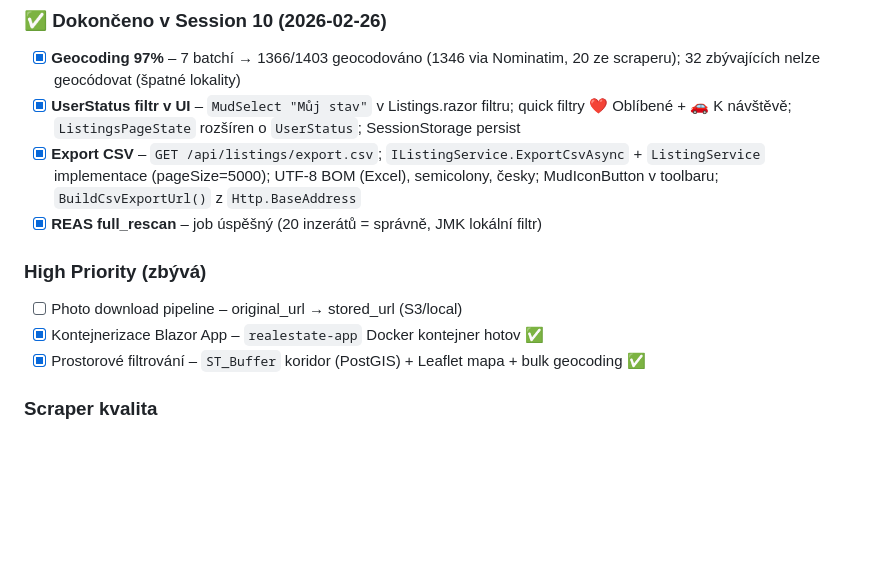
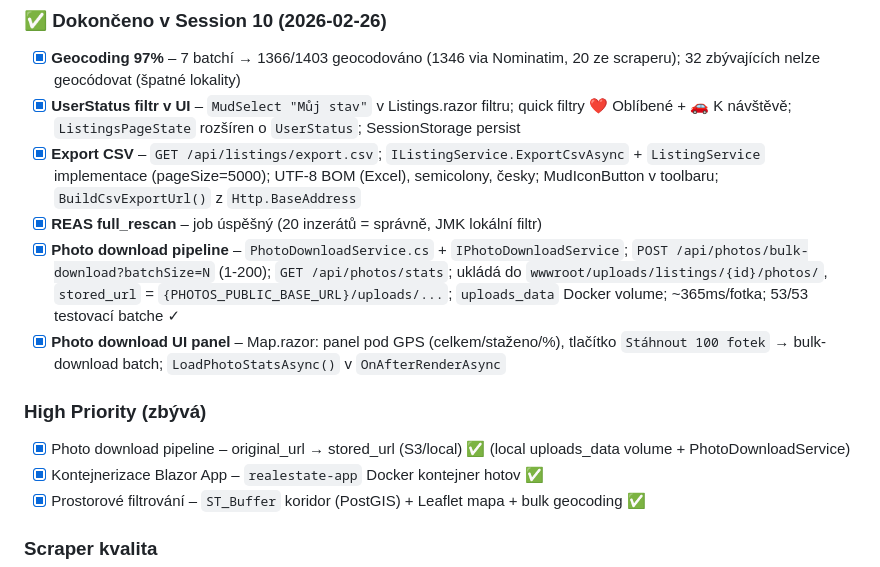
Before and after one commit to cybersmurf/RealEstateAggregator, a Markdown page: .github/copilot-instructions.md, the part around the change. GitHub-like rendering; blank space fills up the shorter version.

Commit message:
docs: copilot-instructions – photo pipeline ✅, High Priority všechny splněny

```diff
--- a/.github/copilot-instructions.md
+++ b/.github/copilot-instructions.md
@@ -490,9 +490,11 @@ SELECT l.title, l.price, s.name FROM re_realestate.listings l JOIN re_realestate
 - [x] **UserStatus filtr v UI** – `MudSelect "Můj stav"` v Listings.razor filtru; quick filtry ❤️ Oblíbené + 🚗 K návštěvě; `ListingsPageState` rozšíren o `UserStatus`; SessionStorage persist
 - [x] **Export CSV** – `GET /api/listings/export.csv`; `IListingService.ExportCsvAsync` + `ListingService` implementace (pageSize=5000); UTF-8 BOM (Excel), semicolony, česky; MudIconButton v toolbaru; `BuildCsvExportUrl()` z `Http.BaseAddress`
 - [x] **REAS full_rescan** – job úspěšný (20 inzerátů = správně, JMK lokální filtr)
+- [x] **Photo download pipeline** – `PhotoDownloadService.cs` + `IPhotoDownloadService`; `POST /api/photos/bulk-download?batchSize=N` (1-200); `GET /api/photos/stats`; ukládá do `wwwroot/uploads/listings/{id}/photos/`, `stored_url` = `{PHOTOS_PUBLIC_BASE_URL}/uploads/...`; `uploads_data` Docker volume; ~365ms/fotka; 53/53 testovací batche ✓
+- [x] **Photo download UI panel** – Map.razor: panel pod GPS (celkem/staženo/%), tlačítko `Stáhnout 100 fotek` → bulk-download batch; `LoadPhotoStatsAsync()` v `OnAfterRenderAsync`
 
 ### High Priority (zbývá)
-- [ ] Photo download pipeline – original_url → stored_url (S3/local)
+- [x] Photo download pipeline – original_url → stored_url (S3/local) ✅ (local uploads_data volume + PhotoDownloadService)
 - [x] Kontejnerizace Blazor App – `realestate-app` Docker kontejner hotov ✅
 - [x] Prostorové filtrování – `ST_Buffer` koridor (PostGIS) + Leaflet mapa + bulk geocoding ✅
 
```
